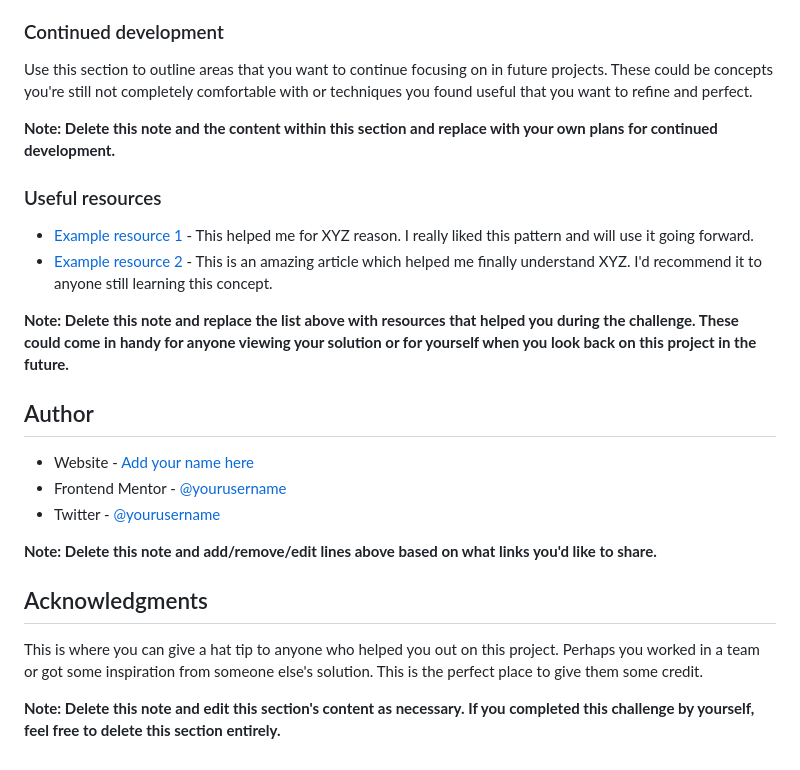
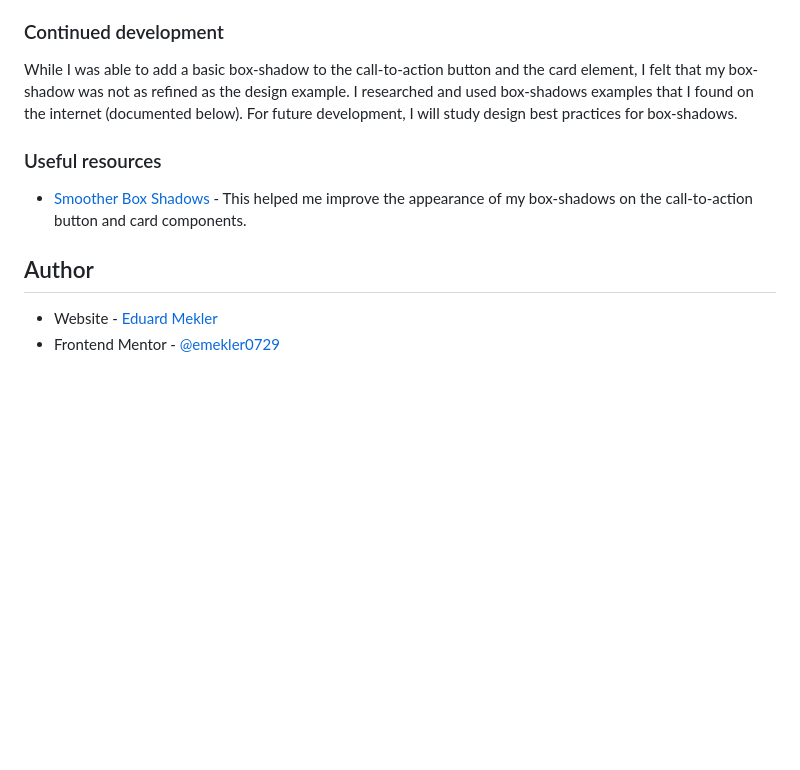
Before and after one commit to emekler0729/fem-order-summary-component, a Markdown page: README.md, the part around the change printed below. Drawn GitHub-style; blank space fills up the shorter version.

```diff
--- a/README.md
+++ b/README.md
@@ -72,27 +50,13 @@ to the image styles ruleset.
 
 ### Continued development
 
-Use this section to outline areas that you want to continue focusing on in future projects. These could be concepts you're still not completely comfortable with or techniques you found useful that you want to refine and perfect.
-
-**Note: Delete this note and the content within this section and replace with your own plans for continued development.**
+While I was able to add a basic box-shadow to the call-to-action button and the card element, I felt that my box-shadow was not as refined as the design example. I researched and used box-shadows examples that I found on the internet (documented below). For future development, I will study design best practices for box-shadows.
 
 ### Useful resources
 
-- [Example resource 1](https://www.example.com) - This helped me for XYZ reason. I really liked this pattern and will use it going forward.
-- [Example resource 2](https://www.example.com) - This is an amazing article which helped me finally understand XYZ. I'd recommend it to anyone still learning this concept.
-
-**Note: Delete this note and replace the list above with resources that helped you during the challenge. These could come in handy for anyone viewing your solution or for yourself when you look back on this project in the future.**
+- [Smoother Box Shadows](https://tobiasahlin.com/blog/layered-smooth-box-shadows/) - This helped me improve the appearance of my box-shadows on the call-to-action button and card components.
 
 ## Author
 
-- Website - [Add your name here](https://www.your-site.com)
-- Frontend Mentor - [@yourusername](https://www.frontendmentor.io/profile/yourusername)
-- Twitter - [@yourusername](https://www.twitter.com/yourusername)
-
-**Note: Delete this note and add/remove/edit lines above based on what links you'd like to share.**
-
-## Acknowledgments
-
-This is where you can give a hat tip to anyone who helped you out on this project. Perhaps you worked in a team or got some inspiration from someone else's solution. This is the perfect place to give them some credit.
-
-**Note: Delete this note and edit this section's content as necessary. If you completed this challenge by yourself, feel free to delete this section entirely.**
+- Website - [Eduard Mekler](https://www.github.com/emekler0729)
+- Frontend Mentor - [@emekler0729](https://www.frontendmentor.io/profile/emekler0729)
```
Also changed, not shown: other parts of README.md (+4 -26 lines), screenshots/desktop.png (added), screenshots/mobile.png (added), 2 other files.
